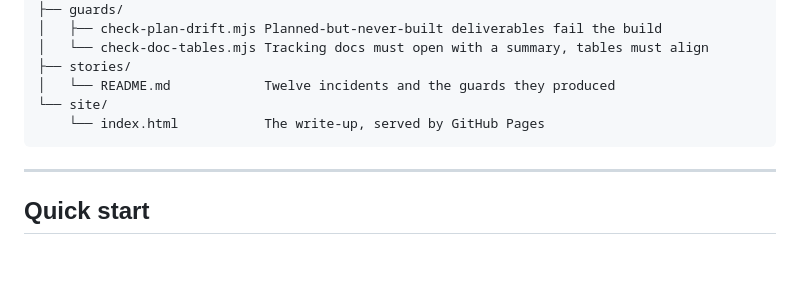
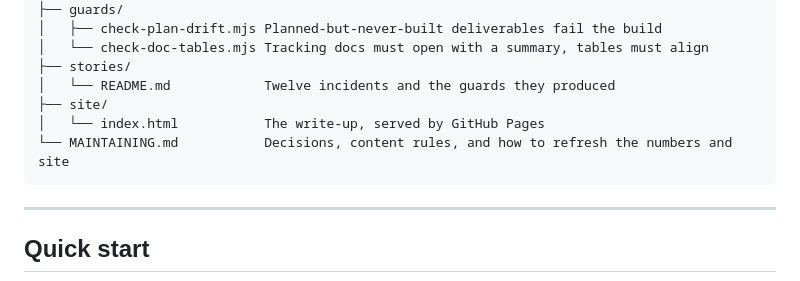
Before and after one commit to mahi9119/claude-code-playbook, a Markdown page: README.md, the part around the change. Drawn GitHub-style; blank space fills up the shorter version.

Commit message:
Add maintainer notes
Decisions behind the playbook, the content rules every change must pass, how to refresh the numbers and deploy the site, and the launch checklist.

````diff
--- a/README.md
+++ b/README.md
@@ -116,8 +116,9 @@ claude-code-playbook/
 │   └── check-doc-tables.mjs Tracking docs must open with a summary, tables must align
 ├── stories/
 │   └── README.md            Twelve incidents and the guards they produced
-└── site/
-    └── index.html           The write-up, served by GitHub Pages
+├── site/
+│   └── index.html           The write-up, served by GitHub Pages
+└── MAINTAINING.md           Decisions, content rules, and how to refresh the numbers and site
 ```
 
 ---
````
Also changed, not shown: MAINTAINING.md (added, +153 -0 lines).
